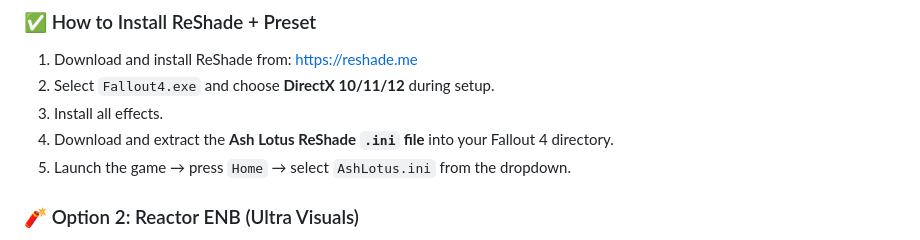
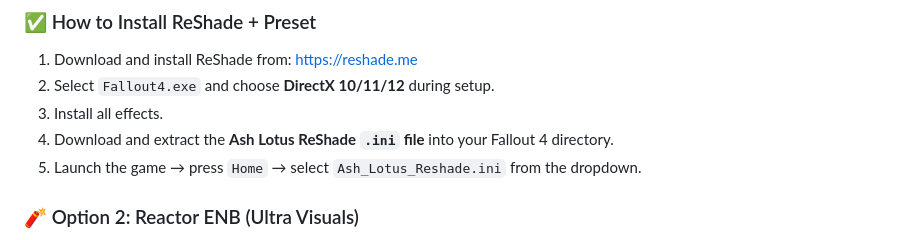
Before and after one commit to CuongMe/ash-lotus-modlist, a Markdown page: README.md, the part around the change. GitHub-like rendering.

```diff
--- a/README.md
+++ b/README.md
@@ -115,7 +115,7 @@ Ash Lotus includes a custom **ReShade preset** designed to enhance lighting, col
 2. Select `Fallout4.exe` and choose **DirectX 10/11/12** during setup.
 3. Install all effects.
 4. Download and extract the **Ash Lotus ReShade `.ini` file** into your Fallout 4 directory.
-5. Launch the game → press `Home` → select `AshLotus.ini` from the dropdown.
+5. Launch the game → press `Home` → select `Ash_Lotus_Reshade.ini` from the dropdown.
 
 ### 🧨 Option 2: Reactor ENB (Ultra Visuals)
 If you think your PC can handle more:
```
